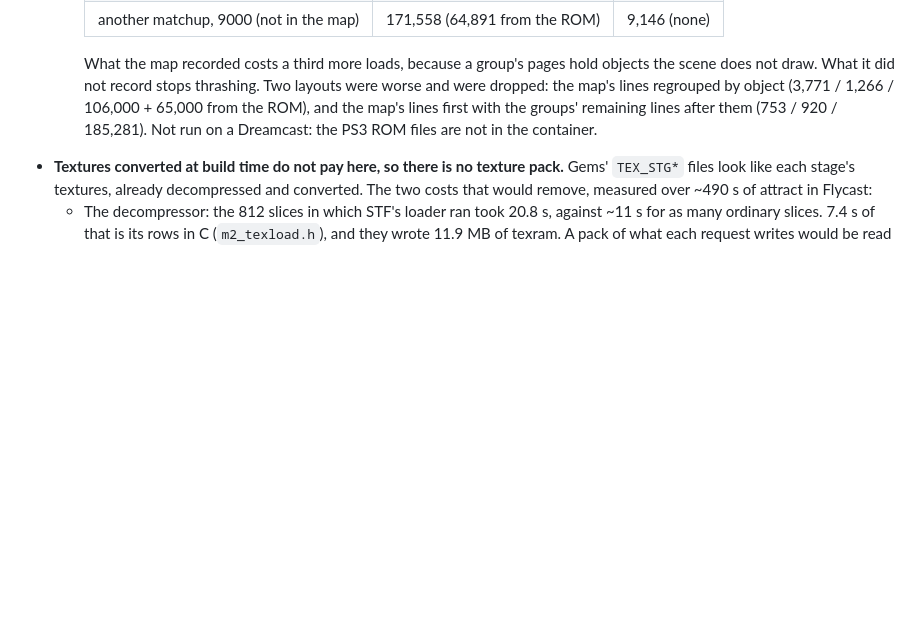
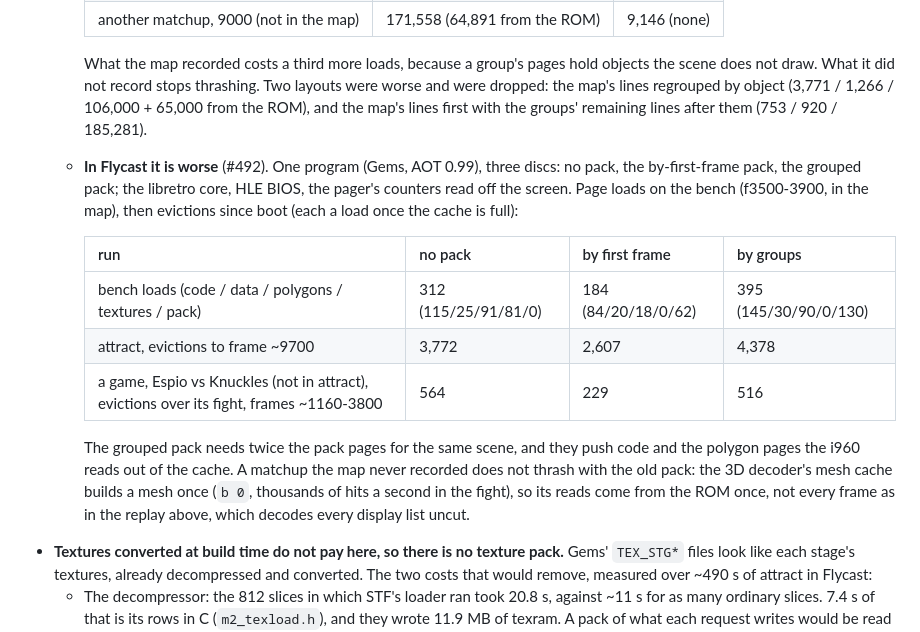
Before and after one commit to biggestsonicfan/m2-hle2, a Markdown page: DREAMCAST-PORT.md, the part around the change. Rendered like a GitHub page; blank space fills up the shorter version.

Commit message:
DREAMCAST-PORT.md: the grouped model pack measured in Flycast (#492)
Three discs from one program (no pack, by first frame, by groups): the
grouped pack loads more pages than the old one on the bench, through
attract and in a game the map never recorded (Espio vs Knuckles). The
mesh cache reads an unrecorded mesh once, so the old pack never thrashed
as the uncut replay said.

Co-Authored-By: Claude Opus 5.5 <noreply@anthropic.com>

```diff
--- a/DREAMCAST-PORT.md
+++ b/DREAMCAST-PORT.md
@@ -697,8 +697,25 @@ e746591c in every build below).
     stops thrashing. Two layouts were worse and were dropped: the map's
     lines regrouped by object (3,771 / 1,266 / 106,000 + 65,000 from the
     ROM), and the map's lines first with the groups' remaining lines after
-    them (753 / 920 / 185,281). Not run on a Dreamcast: the PS3 ROM files
-    are not in the container.
+    them (753 / 920 / 185,281).
+  - **In Flycast it is worse** (#492). One program (Gems, AOT 0.99), three
+    discs: no pack, the by-first-frame pack, the grouped pack; the libretro
+    core, HLE BIOS, the pager's counters read off the screen. Page loads on
+    the bench (f3500-3900, in the map), then evictions since boot (each a
+    load once the cache is full):
+
+    | run | no pack | by first frame | by groups |
+    |---|---|---|---|
+    | bench loads (code / data / polygons / textures / pack) | 312 (115/25/91/81/0) | 184 (84/20/18/0/62) | 395 (145/30/90/0/130) |
+    | attract, evictions to frame ~9700 | 3,772 | 2,607 | 4,378 |
+    | a game, Espio vs Knuckles (not in attract), evictions over its fight, frames ~1160-3800 | 564 | 229 | 516 |
+
+    The grouped pack needs twice the pack pages for the same scene, and
+    they push code and the polygon pages the i960 reads out of the cache.
+    A matchup the map never recorded does not thrash with the old pack: the
+    3D decoder's mesh cache builds a mesh once (`b 0`, thousands of hits a
+    second in the fight), so its reads come from the ROM once, not every
+    frame as in the replay above, which decodes every display list uncut.
 - **Textures converted at build time do not pay here, so there is no texture
   pack.** Gems' `TEX_STG*` files look like each stage's textures, already
   decompressed and converted. The two costs that would remove, measured over
```
